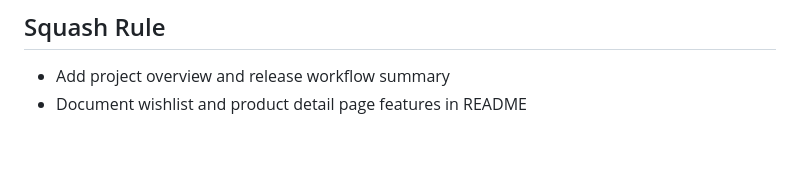
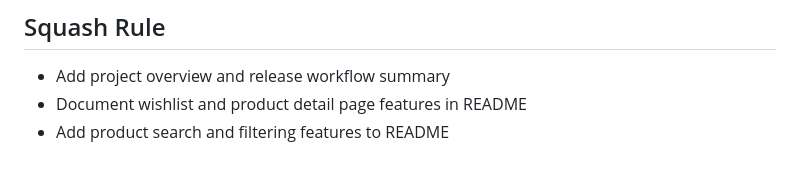
Before and after one commit to Shanipiyadasa/Assignment2_Release-Based-Workflow-in-GitHub-Azure-Board, a Markdown page: README.md, the part around the change. Drawn GitHub-style.

Commit message:
Add product search and filtering features to README
Documented search functionality and filtering features.

Includes:
- Keyword-based product search
- Dynamic search result updates
- Filtering by category and price range

```diff
--- a/README.md
+++ b/README.md
@@ -119,3 +119,4 @@ Squash rule test - commit 3
 ## Squash Rule
 - Add project overview and release workflow summary
 - Document wishlist and product detail page features in README
+- Add product search and filtering features to README
```
